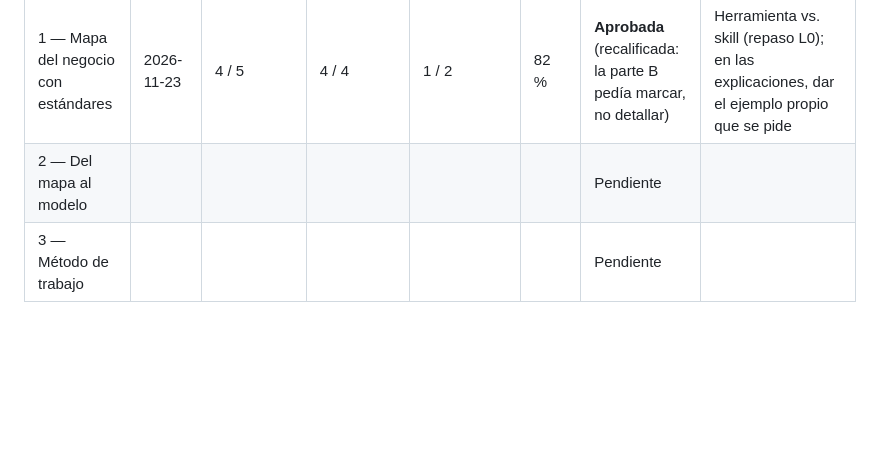
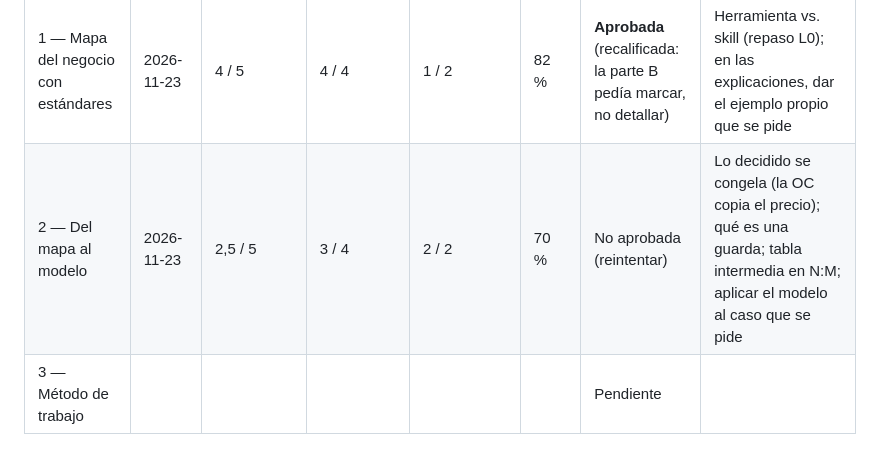
Before and after one commit to nicomontenegro-coder/Agente-IA, a Markdown page: evaluaciones/progreso.md, the part around the change. Rendered like a GitHub page; blank space fills up the shorter version.

```diff
--- a/evaluaciones/progreso.md
+++ b/evaluaciones/progreso.md
@@ -5,5 +5,5 @@
 | 0 — Qué es un agente | 2026-11-22 | 4,5 / 5 | 2 / 4 | 2 / 2 | 76 % | No aprobada (reintentar) | El paso «observar» y qué pasa sin él; en el diseño, incluir datos que se consultan y guardan, el momento de aprobación y lo que el agente no hace solo; leer todos los campos (el MOQ cambió); herramienta vs. skill |
 | 0 — Qué es un agente (reintento) | 2026-11-22 | 4,5 / 5 | 3 / 4 | 2 / 2 | 86 % | **Aprobada** | Escribir el paso «observa» después de cada acción (una herramienta por cada «actúa»); herramienta vs. skill («leer» es herramienta) |
 | 1 — Mapa del negocio con estándares | 2026-11-23 | 4 / 5 | 4 / 4 | 1 / 2 | 82 % | **Aprobada** (recalificada: la parte B pedía marcar, no detallar) | Herramienta vs. skill (repaso L0); en las explicaciones, dar el ejemplo propio que se pide |
-| 2 — Del mapa al modelo | | | | | | Pendiente | |
+| 2 — Del mapa al modelo | 2026-11-23 | 2,5 / 5 | 3 / 4 | 2 / 2 | 70 % | No aprobada (reintentar) | Lo decidido se congela (la OC copia el precio); qué es una guarda; tabla intermedia en N:M; aplicar el modelo al caso que se pide |
 | 3 — Método de trabajo | | | | | | Pendiente | |
```
Also changed, not shown: lecciones/02-del-mapa-al-modelo.md (+11 -0 lines), lecciones/img/tabla-intermedia.png (added), 5 other files.
